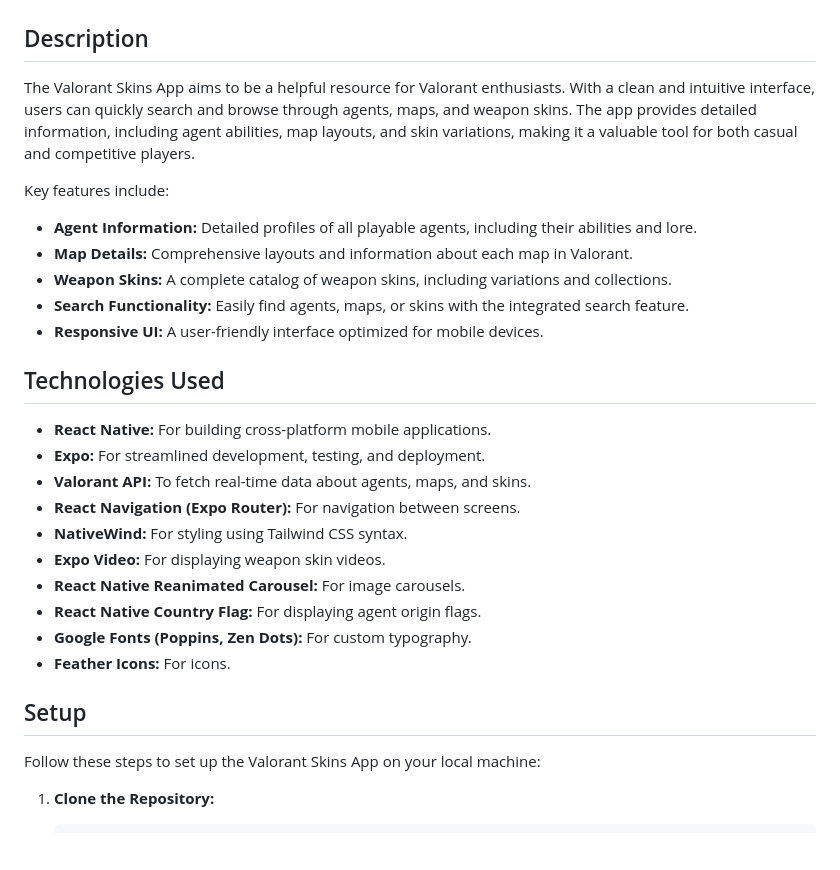
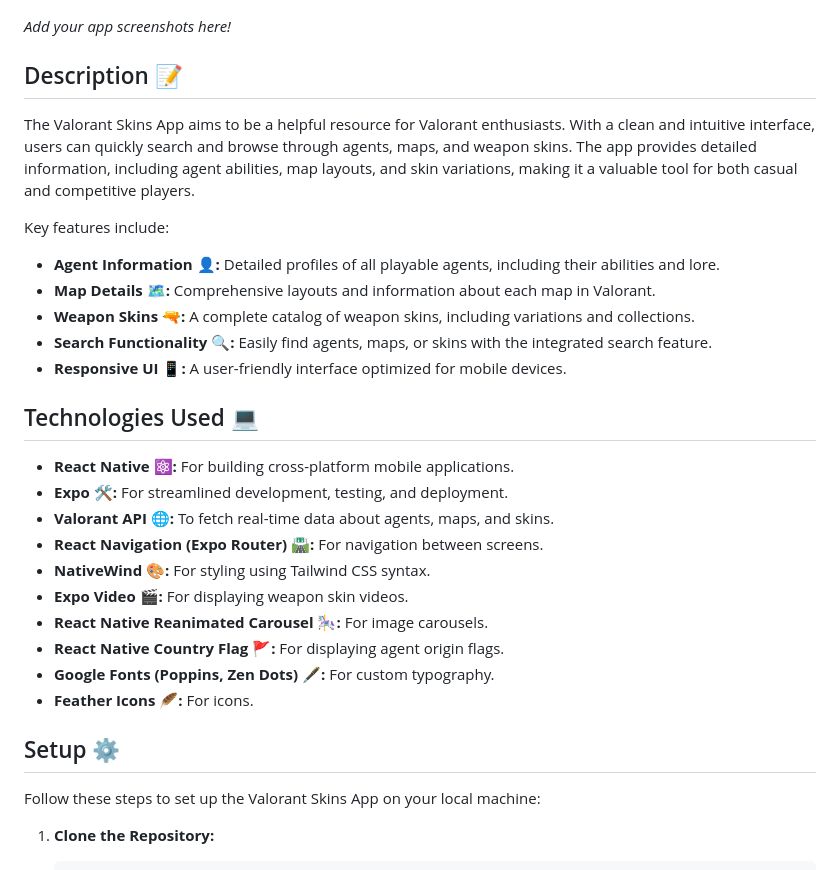
Before and after one commit to chrisdiprima/Valorant-Skins-App, a Markdown page: README.md, the part around one of its changes. Drawn GitHub-style; blank space fills up the shorter version.

```diff
--- a/README.md
+++ b/README.md
@@ -9,32 +9,34 @@ This is a mobile application built with React Native and Expo, designed to provi
 ![App Screenshot 4](screenshots/maps.png)
 ![App Screenshot 5](screenshots/IndividualMap.png)
 
-## Description
+*Add your app screenshots here!*
+
+## Description 📝
 
 The Valorant Skins App aims to be a helpful resource for Valorant enthusiasts. With a clean and intuitive interface, users can quickly search and browse through agents, maps, and weapon skins. The app provides detailed information, including agent abilities, map layouts, and skin variations, making it a valuable tool for both casual and competitive players.
 
 Key features include:
 
--   **Agent Information:** Detailed profiles of all playable agents, including their abilities and lore.
--   **Map Details:** Comprehensive layouts and information about each map in Valorant.
--   **Weapon Skins:** A complete catalog of weapon skins, including variations and collections.
--   **Search Functionality:** Easily find agents, maps, or skins with the integrated search feature.
--   **Responsive UI:** A user-friendly interface optimized for mobile devices.
+-   **Agent Information 👤:** Detailed profiles of all playable agents, including their abilities and lore.
+-   **Map Details 🗺️:** Comprehensive layouts and information about each map in Valorant.
+-   **Weapon Skins 🔫:** A complete catalog of weapon skins, including variations and collections.
+-   **Search Functionality 🔍:** Easily find agents, maps, or skins with the integrated search feature.
+-   **Responsive UI 📱:** A user-friendly interface optimized for mobile devices.
 
-## Technologies Used
+## Technologies Used 💻
 
--   **React Native:** For building cross-platform mobile applications.
--   **Expo:** For streamlined development, testing, and deployment.
--   **Valorant API:** To fetch real-time data about agents, maps, and skins.
--   **React Navigation (Expo Router):** For navigation between screens.
--   **NativeWind:** For styling using Tailwind CSS syntax.
--   **Expo Video:** For displaying weapon skin videos.
--   **React Native Reanimated Carousel:** For image carousels.
--   **React Native Country Flag:** For displaying agent origin flags.
--   **Google Fonts (Poppins, Zen Dots):** For custom typography.
--   **Feather Icons:** For icons.
+-   **React Native ⚛️:** For building cross-platform mobile applications.
+-   **Expo 🛠️:** For streamlined development, testing, and deployment.
+-   **Valorant API 🌐:** To fetch real-time data about agents, maps, and skins.
+-   **React Navigation (Expo Router) 🛣️:** For navigation between screens.
+-   **NativeWind 🎨:** For styling using Tailwind CSS syntax.
+-   **Expo Video 🎬:** For displaying weapon skin videos.
+-   **React Native Reanimated Carousel 🎠:** For image carousels.
+-   **React Native Country Flag 🚩:** For displaying agent origin flags.
+-   **Google Fonts (Poppins, Zen Dots) 🖋️:** For custom typography.
+-   **Feather Icons 🪶:** For icons.
 
-## Setup
+## Setup ⚙️
 
 Follow these steps to set up the Valorant Skins App on your local machine:
 
```
Also changed, not shown: other parts of README.md (+4 -4 lines).
